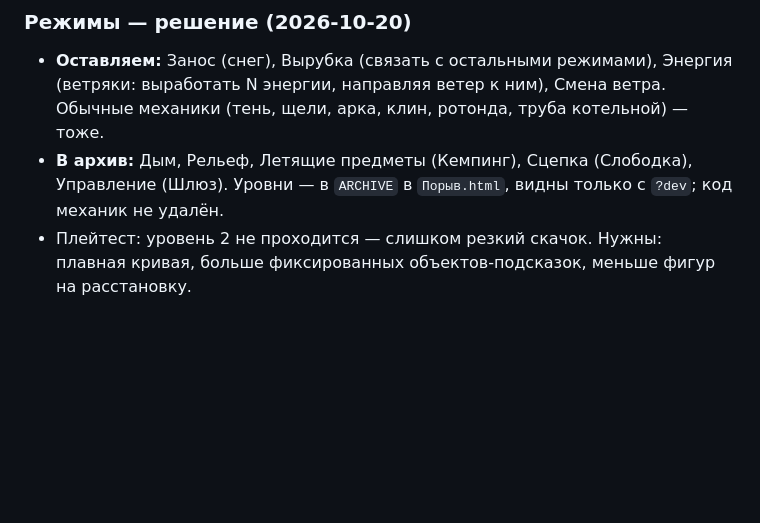
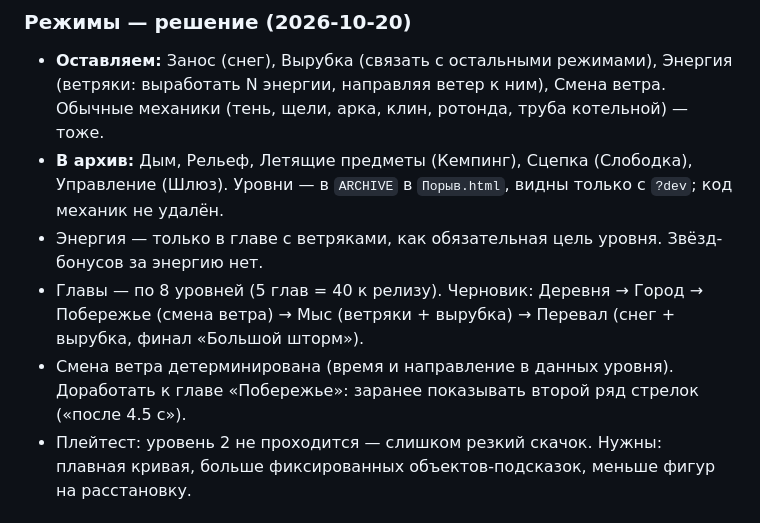
Before and after one commit to onemafe/poryv, a Markdown page: RELEASE_PLAN.md, the part around the change. Drawn GitHub-style; blank space fills up the shorter version.

Commit message:
План: решения по главам, энергии и смене ветра
Co-Authored-By: Claude Opus 5.5 <noreply@anthropic.com>

```diff
--- a/RELEASE_PLAN.md
+++ b/RELEASE_PLAN.md
@@ -45,6 +45,9 @@
 ### Режимы — решение (2026-10-20)
 - **Оставляем:** Занос (снег), Вырубка (связать с остальными режимами), Энергия (ветряки: выработать N энергии, направляя ветер к ним), Смена ветра. Обычные механики (тень, щели, арка, клин, ротонда, труба котельной) — тоже.
 - **В архив:** Дым, Рельеф, Летящие предметы (Кемпинг), Сцепка (Слободка), Управление (Шлюз). Уровни — в `ARCHIVE` в `Порыв.html`, видны только с `?dev`; код механик не удалён.
+- Энергия — только в главе с ветряками, как обязательная цель уровня. Звёзд-бонусов за энергию нет.
+- Главы — по 8 уровней (5 глав = 40 к релизу). Черновик: Деревня → Город → Побережье (смена ветра) → Мыс (ветряки + вырубка) → Перевал (снег + вырубка, финал «Большой шторм»).
+- Смена ветра детерминирована (время и направление в данных уровня). Доработать к главе «Побережье»: заранее показывать второй ряд стрелок («после 4.5 с»).
 - Плейтест: уровень 2 не проходится — слишком резкий скачок. Нужны: плавная кривая, больше фиксированных объектов-подсказок, меньше фигур на расстановку.
 
 ## Этап 1. Каркас под релиз (1–2 вечера)
```
